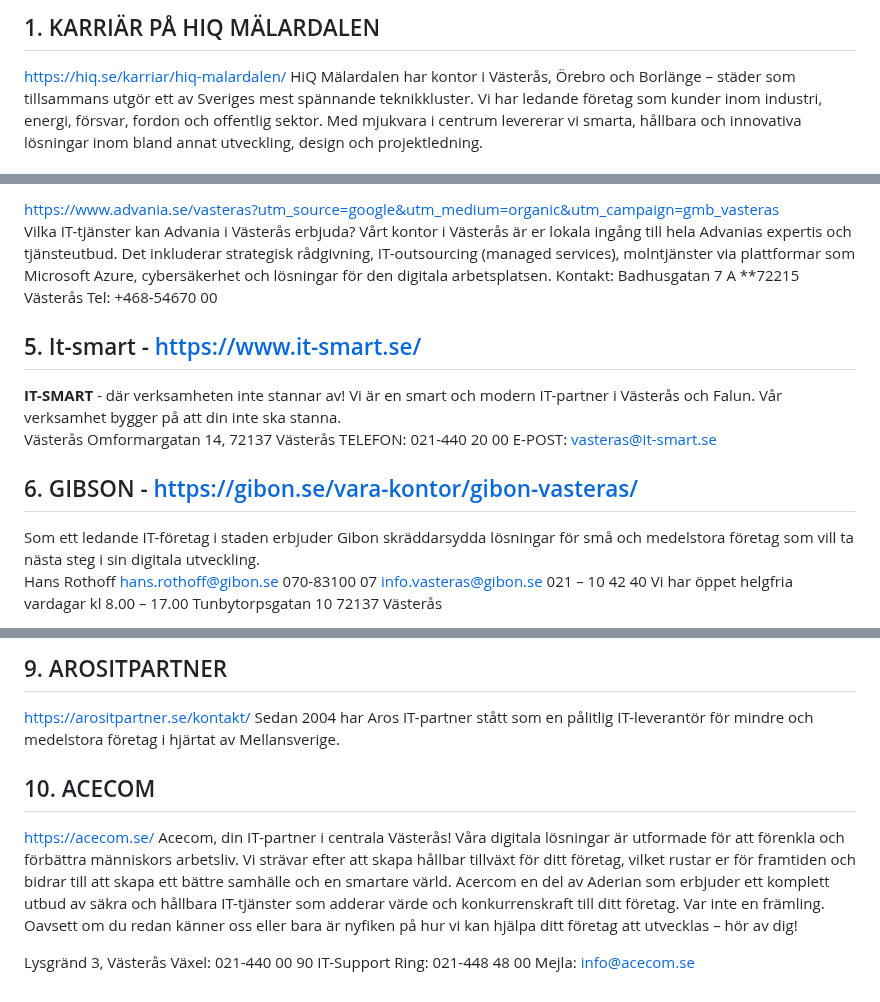
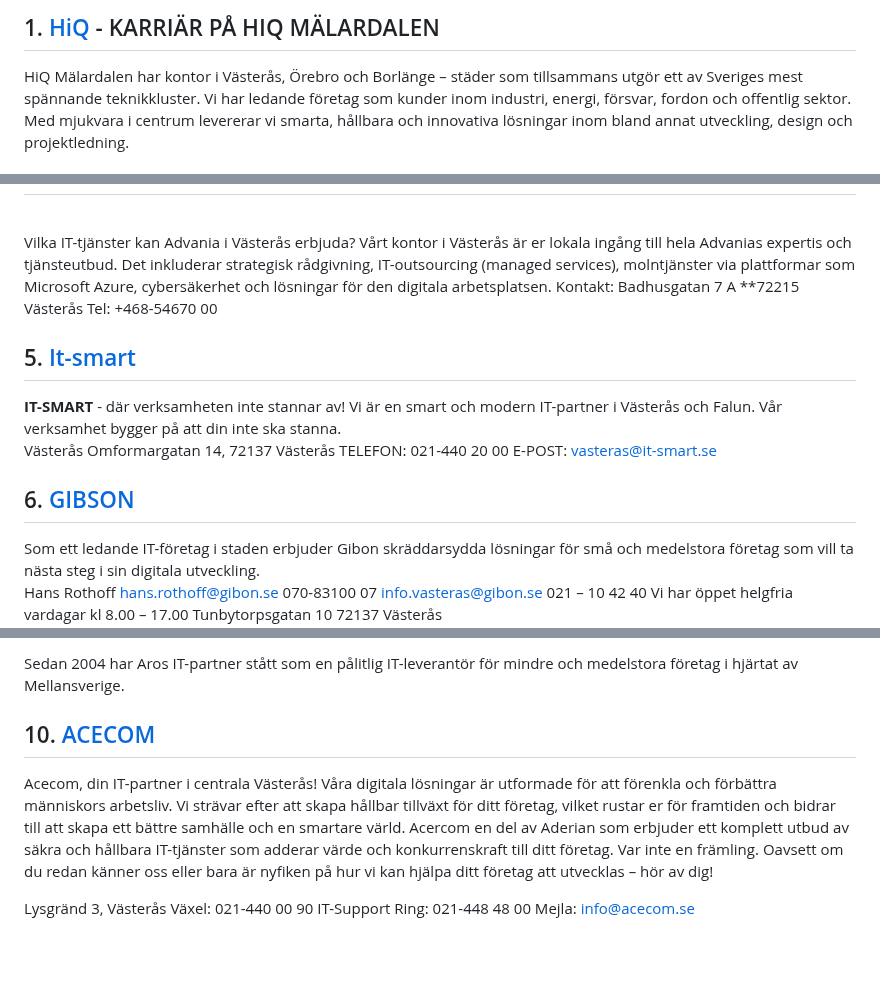
Before and after one commit to WEBD26JON/Kommunikation, a Markdown page: Lia-platser-vasteras.md, 3 parts joined by grey strips. Drawn GitHub-style; blank space fills up the shorter version.

```diff
--- a/Lia-platser-vasteras.md
+++ b/Lia-platser-vasteras.md
@@ -1,4 +1,4 @@
-## 1. KARRIÄR PÅ HIQ MÄLARDALEN
+## 1. [HiQ](https://hiq.se/karriar/hiq-malardalen/) - KARRIÄR PÅ HIQ MÄLARDALEN
 
-[https://hiq.se/karriar/hiq-malardalen/](https://hiq.se/karriar/hiq-malardalen/) HiQ Mälardalen har kontor i Västerås, Örebro och Borlänge – städer som tillsammans utgör ett av Sveriges mest spännande teknikkluster. Vi har ledande företag som kunder inom industri, energi, försvar, fordon och offentlig sektor. Med mjukvara i centrum levererar vi smarta, hållbara och innovativa lösningar inom bland annat utveckling, design och projektledning.
+HiQ Mälardalen har kontor i Västerås, Örebro och Borlänge – städer som tillsammans utgör ett av Sveriges mest spännande teknikkluster. Vi har ledande företag som kunder inom industri, energi, försvar, fordon och offentlig sektor. Med mjukvara i centrum levererar vi smarta, hållbara och innovativa lösningar inom bland annat utveckling, design och projektledning.
 
@@ -18,13 +17,12 @@
 
-[https://www.advania.se/vasteras?utm_source=google&utm_medium=organic&utm_campaign=gmb_vasteras](https://www.advania.se/vasteras?utm_source=google&utm_medium=organic&utm_campaign=gmb_vasteras)
 <br>Vilka IT-tjänster kan Advania i Västerås erbjuda? Vårt kontor i Västerås är er lokala ingång till hela Advanias expertis och tjänsteutbud. Det inkluderar strategisk rådgivning, IT-outsourcing (managed services), molntjänster via plattformar som Microsoft Azure, cybersäkerhet och lösningar för den digitala arbetsplatsen. Kontakt: Badhusgatan 7 A **72215 Västerås Tel: +468-54670 00
 
-## 5. It-smart - [https://www.it-smart.se/](https://www.it-smart.se/)
+## 5. [It-smart](https://www.it-smart.se/)
 
 **IT-SMART** - där verksamheten inte stannar av! Vi är en smart och modern IT-partner i Västerås och Falun. Vår verksamhet bygger på att din inte ska stanna.
 <br>Västerås Omformargatan 14, 72137 Västerås TELEFON: 021-440 20 00 E-POST: [vasteras@it-smart.se](mailto:vasteras@it-smart.se)
 
-## 6. GIBSON - [https://gibon.se/vara-kontor/gibon-vasteras/](https://gibon.se/vara-kontor/gibon-vasteras/)
+## 6. [GIBSON](https://gibon.se/vara-kontor/gibon-vasteras/)
 
 Som ett ledande IT-företag i staden erbjuder Gibon skräddarsydda lösningar för små och medelstora företag som vill ta nästa steg i sin digitala utveckling. <br>
 Hans Rothoff [hans.rothoff@gibon.se](mailto:hans.rothoff@gibon.se) 070-83100 07 [info.vasteras@gibon.se](mailto:info.vasteras@gibon.se) 021 – 10 42 40 Vi har öppet helgfria vardagar kl 8.00 – 17.00 Tunbytorpsgatan 10 72137 Västerås
@@ -39,10 +38,8 @@ Med vår starka sammanhållning och 25 års erfarenhet i branschen levererar vå
 
-## 9. AROSITPARTNER
+Sedan 2004 har Aros IT-partner stått som en pålitlig IT-leverantör för mindre och medelstora företag i hjärtat av Mellansverige.
 
-[https://arositpartner.se/kontakt/](https://arositpartner.se/kontakt/) Sedan 2004 har Aros IT-partner stått som en pålitlig IT-leverantör för mindre och medelstora företag i hjärtat av Mellansverige.
+## 10. [ACECOM](https://acecom.se/)
 
-## 10. ACECOM
-
-[https://acecom.se/](https://acecom.se/) Acecom, din IT-partner i centrala Västerås! Våra digitala lösningar är utformade för att förenkla och förbättra människors arbetsliv. Vi strävar efter att skapa hållbar tillväxt för ditt företag, vilket rustar er för framtiden och bidrar till att skapa ett bättre samhälle och en smartare värld. Acercom en del av Aderian som erbjuder ett komplett utbud av säkra och hållbara IT-tjänster som adderar värde och konkurrenskraft till ditt företag. Var inte en främling. Oavsett om du redan känner oss eller bara är nyfiken på hur vi kan hjälpa ditt företag att utvecklas – hör av dig!
+Acecom, din IT-partner i centrala Västerås! Våra digitala lösningar är utformade för att förenkla och förbättra människors arbetsliv. Vi strävar efter att skapa hållbar tillväxt för ditt företag, vilket rustar er för framtiden och bidrar till att skapa ett bättre samhälle och en smartare värld. Acercom en del av Aderian som erbjuder ett komplett utbud av säkra och hållbara IT-tjänster som adderar värde och konkurrenskraft till ditt företag. Var inte en främling. Oavsett om du redan känner oss eller bara är nyfiken på hur vi kan hjälpa ditt företag att utvecklas – hör av dig!
 
 Lysgränd 3, Västerås Växel: 021-440 00 90 IT-Support Ring: 021-448 48 00 Mejla: [info@acecom.se](mailto:info@acecom.se)
```
Also changed, not shown: other parts of Lia-platser-vasteras.md (+7 -7 lines).
